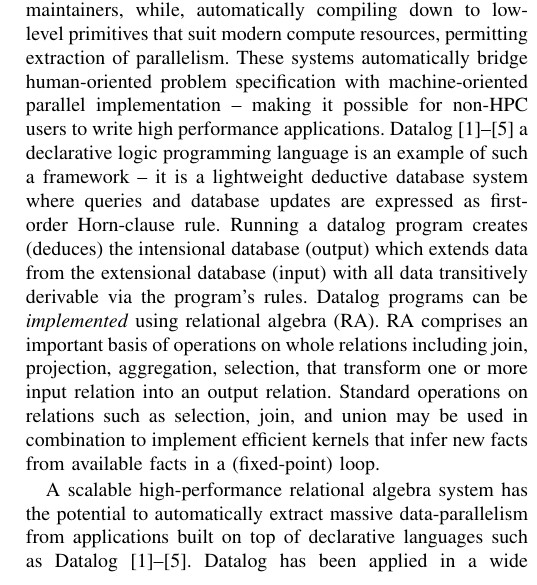
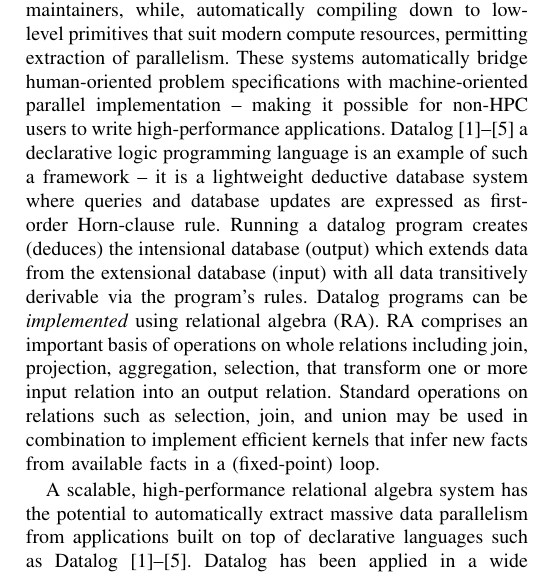
Before and after one commit to harp-lab/IA3Paper, a LaTeX paper (main.tex, which reads sections/introduction.tex): part of one column of page 1 of 3, cut so that both start at the same text. Compiled offline with pdfLaTeX; a missing font is replaced by an installed copy or a similar font; a LaTeX package or settings file that is missing is left out.

Commit message:
Update introduction.tex
only grammatical changes, changed "human-oriented problem specification" to "human-oriented problem specificationS." Also changed "to write high performance applications" to "to write high-performance applications" and then changed "data-parallelism" to "data parallelism".

```diff
--- a/sections/introduction.tex
+++ b/sections/introduction.tex
@@ -1,8 +1,8 @@
 \section{Introduction}
 
-Declarative languages permit application logic to be specified in a high-level manner to suit human designers and maintainers, while, automatically compiling down to low-level primitives that suit modern compute resources, permitting extraction of parallelism. These systems automatically bridge human-oriented problem specification with machine-oriented parallel implementation -- making it possible for non-HPC users to write high performance applications.
+Declarative languages permit application logic to be specified in a high-level manner to suit human designers and maintainers, while, automatically compiling down to low-level primitives that suit modern compute resources, permitting extraction of parallelism. These systems automatically bridge human-oriented problem specifications with machine-oriented parallel implementation -- making it possible for non-HPC users to write high-performance applications.
 Datalog~\cite{Aref:2015, ceri1989you, de2012datalog, huang2011datalog, ullman1983principles} a declarative logic programming language is an example of such a framework -- it is a lightweight deductive database system where queries and database updates are expressed as first-order Horn-clause rule. Running a datalog program creates (deduces) the intensional database (output) which extends data from the extensional database (input) with all data transitively derivable via the program’s rules. Datalog programs can be \emph{implemented} using relational algebra (RA).
 RA comprises an important basis of operations on whole relations including join, projection, aggregation, selection, that transform one or more input relation into an output relation.
 Standard operations on relations such as selection, join, and union may be used in combination to implement efficient kernels that infer new facts from available facts in a (fixed-point) loop.
 
-A scalable high-performance relational algebra system has the potential to automatically extract massive data-parallelism from applications built on top of declarative languages such as Datalog~\cite{Aref:2015, ceri1989you, de2012datalog, huang2011datalog, ullman1983principles}. Datalog has been applied in a wide variety of applications, including in bioinformatics~\cite{king2004applying}, big-data analytics~\cite{halperin2014demonstration, seo2013socialite, shkapsky2016big}, natural language processing~\cite{mooney1996inductive}, networking and distributed systems~\cite{alvaro2010dedalus, conway2012logic, loo2009declarative}, program understanding~\cite{hajiyev2006codequest}, and program analysis~\cite{bravenboer2009strictly, lam2005context, smaragdakis2013set}. Despite embodying great expressive power, and being a subject of enduring interest in databases research, the high-performance computing (HPC) community has thus far produced quite limited explorations of parallel RA on supercomputers~\cite{balkesen2013multi, Cacace:1991:OPS:111828.111831, Cheiney:1990:PST:94362.94445, kim2009sort, Valduriez:1988:PET:54616.54618}. To date, RA has not received remotely the same attention as other foundational operations in HPC such as parallelizing linear algebra or stencil computations.
+A scalable, high-performance relational algebra system has the potential to automatically extract massive data parallelism from applications built on top of declarative languages such as Datalog~\cite{Aref:2015, ceri1989you, de2012datalog, huang2011datalog, ullman1983principles}. Datalog has been applied in a wide variety of applications, including in bioinformatics~\cite{king2004applying}, big-data analytics~\cite{halperin2014demonstration, seo2013socialite, shkapsky2016big}, natural language processing~\cite{mooney1996inductive}, networking and distributed systems~\cite{alvaro2010dedalus, conway2012logic, loo2009declarative}, program understanding~\cite{hajiyev2006codequest}, and program analysis~\cite{bravenboer2009strictly, lam2005context, smaragdakis2013set}. Despite embodying great expressive power, and being a subject of enduring interest in databases research, the high-performance computing (HPC) community has thus far produced quite limited explorations of parallel RA on supercomputers~\cite{balkesen2013multi, Cacace:1991:OPS:111828.111831, Cheiney:1990:PST:94362.94445, kim2009sort, Valduriez:1988:PET:54616.54618}. To date, RA has not received remotely the same attention as other foundational operations in HPC such as parallelizing linear algebra or stencil computations.
```
